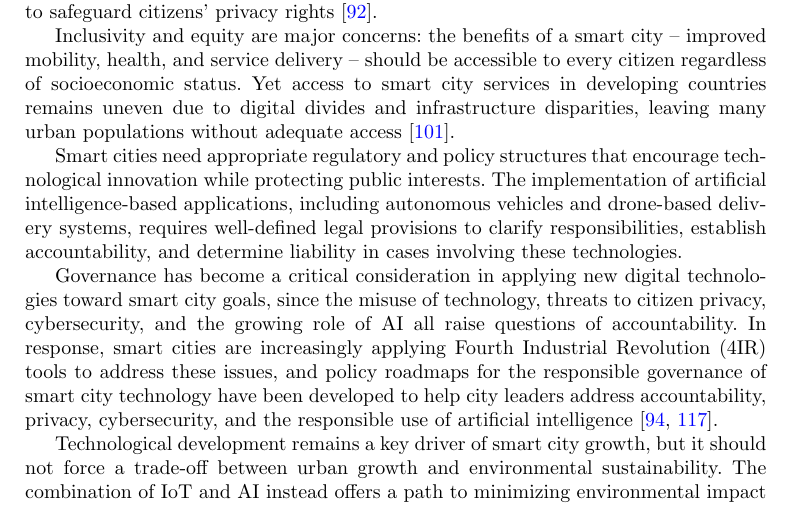
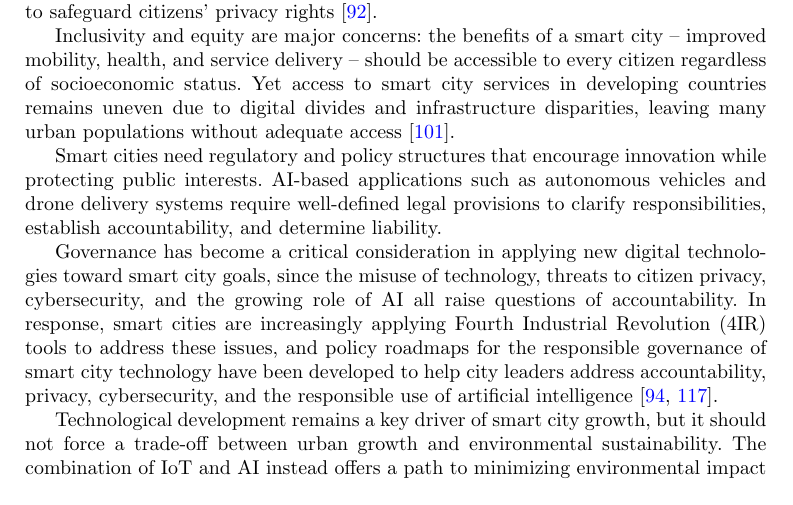
Before and after one commit to DerrickUnleashed/DesignSmartCities, a LaTeX paper (main.tex): part of page 36 of 49, cut so that both start at the same text. Compiled offline with pdfLaTeX.

Commit message:
docs: revise AI regulatory structures paragraph

```diff
--- a/main.tex
+++ b/main.tex
@@ -903,7 +903,7 @@ Data privacy and cybersecurity represent major concerns as smart cities collect
 
 Inclusivity and equity are major concerns: the benefits of a smart city -- improved mobility, health, and service delivery -- should be accessible to every citizen regardless of socioeconomic status. Yet access to smart city services in developing countries remains uneven due to digital divides and infrastructure disparities, leaving many urban populations without adequate access \cite{r101}.
 
-Smart cities need appropriate regulatory and policy structures that encourage technological innovation while protecting public interests. The implementation of artificial intelligence-based applications, including autonomous vehicles and drone-based delivery systems, requires well-defined legal provisions to clarify responsibilities, establish accountability, and determine liability in cases involving these technologies.
+Smart cities need regulatory and policy structures that encourage innovation while protecting public interests. AI-based applications such as autonomous vehicles and drone delivery systems require well-defined legal provisions to clarify responsibilities, establish accountability, and determine liability.
 
 Governance has become a critical consideration in applying new digital technologies toward smart city goals, since the misuse of technology, threats to citizen privacy, cybersecurity, and the growing role of AI all raise questions of accountability. In response, smart cities are increasingly applying Fourth Industrial Revolution (4IR) tools to address these issues, and policy roadmaps for the responsible governance of smart city technology have been developed to help city leaders address accountability, privacy, cybersecurity, and the responsible use of artificial intelligence \cite{r94,r117}.
 
```
